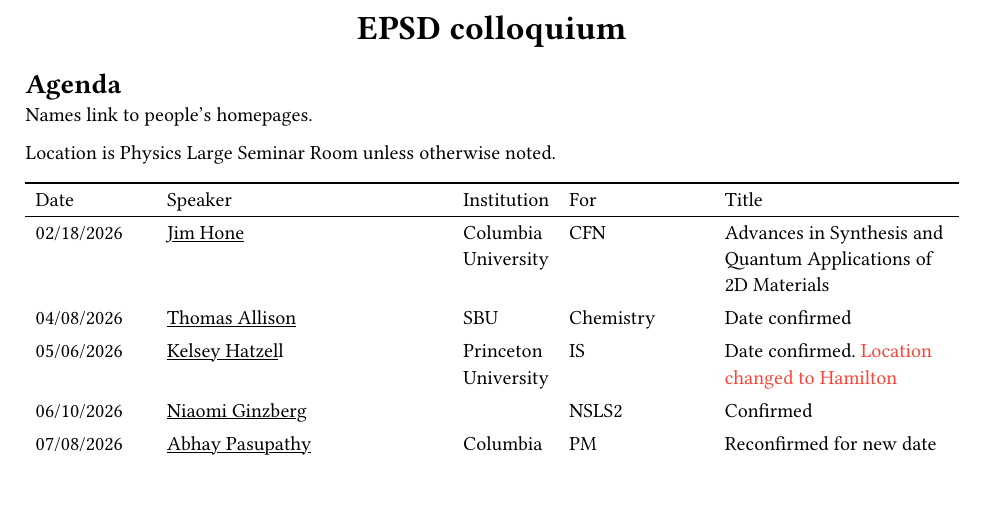
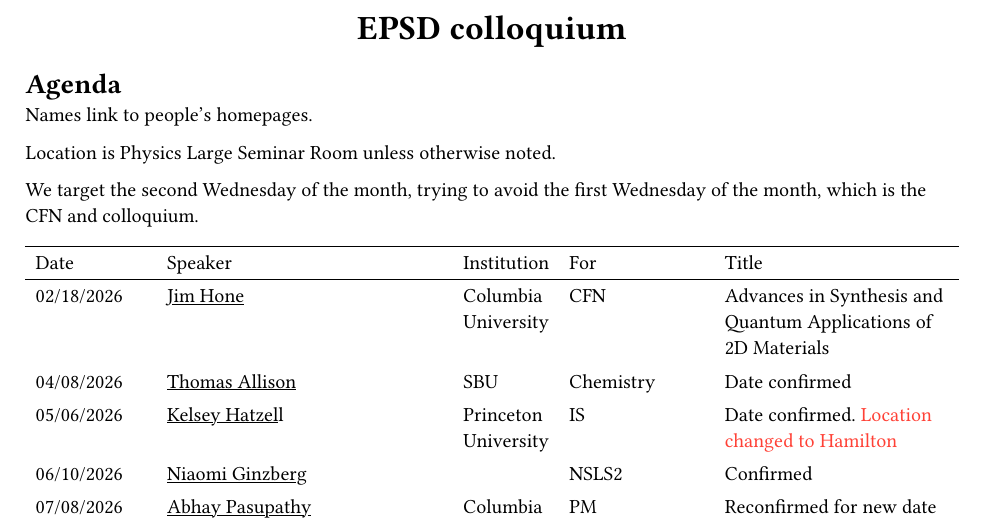
Before and after one commit to EPSD-colloquium/agenda, a Typst document (overall_plan.typ): part of page 1 of 3, cut so that both start at the same text, the shorter picture padded with empty space. The pictures show the PDF file overall_plan.pdf that the author committed with the source.

Commit message:
planned date

```diff
--- a/overall_plan.typ
+++ b/overall_plan.typ
@@ -7,6 +7,9 @@
 Names link to people's homepages.
 
 Location is Physics Large Seminar Room unless otherwise noted.
+
+We target the second Wednesday of the month, trying to avoid the first Wednesday of the month, which is the CFN and colloquium.
+
 
 #table(columns: (auto, auto, auto, auto, 1fr),
       stroke: (x, y) => {
```
Also changed, not shown: Allison_agenda.pdf, Hatzell_agenda.pdf, Hone_agenda.pdf, overall_plan.pdf.
